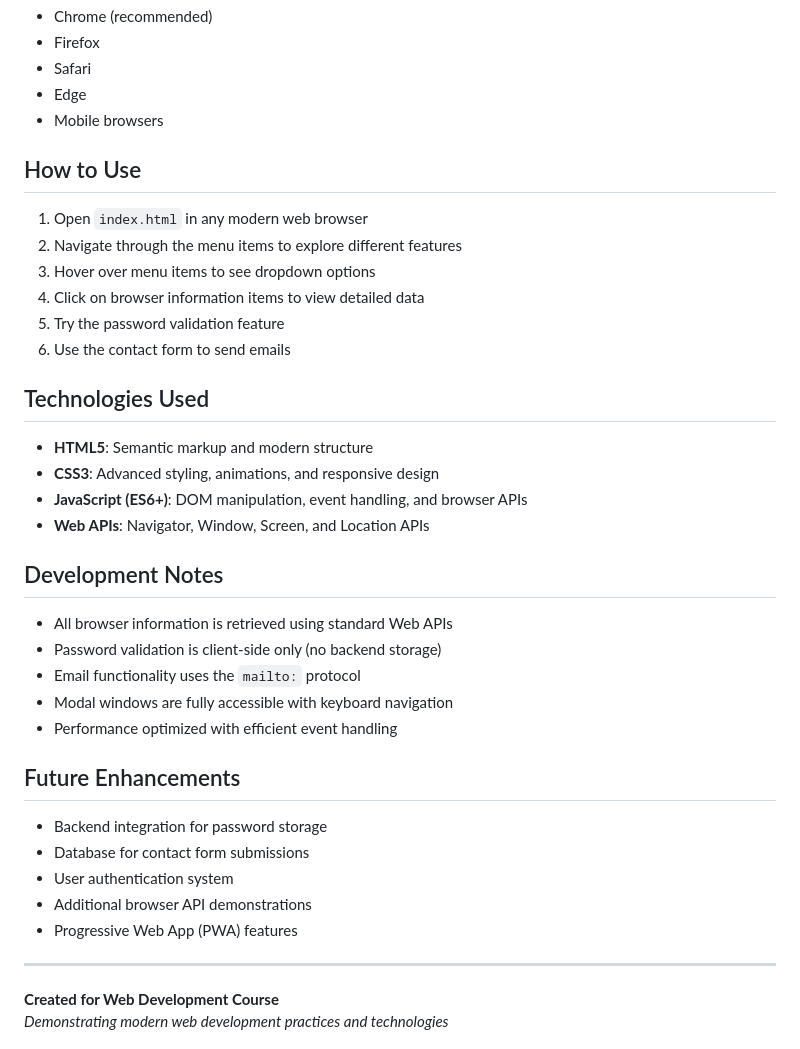
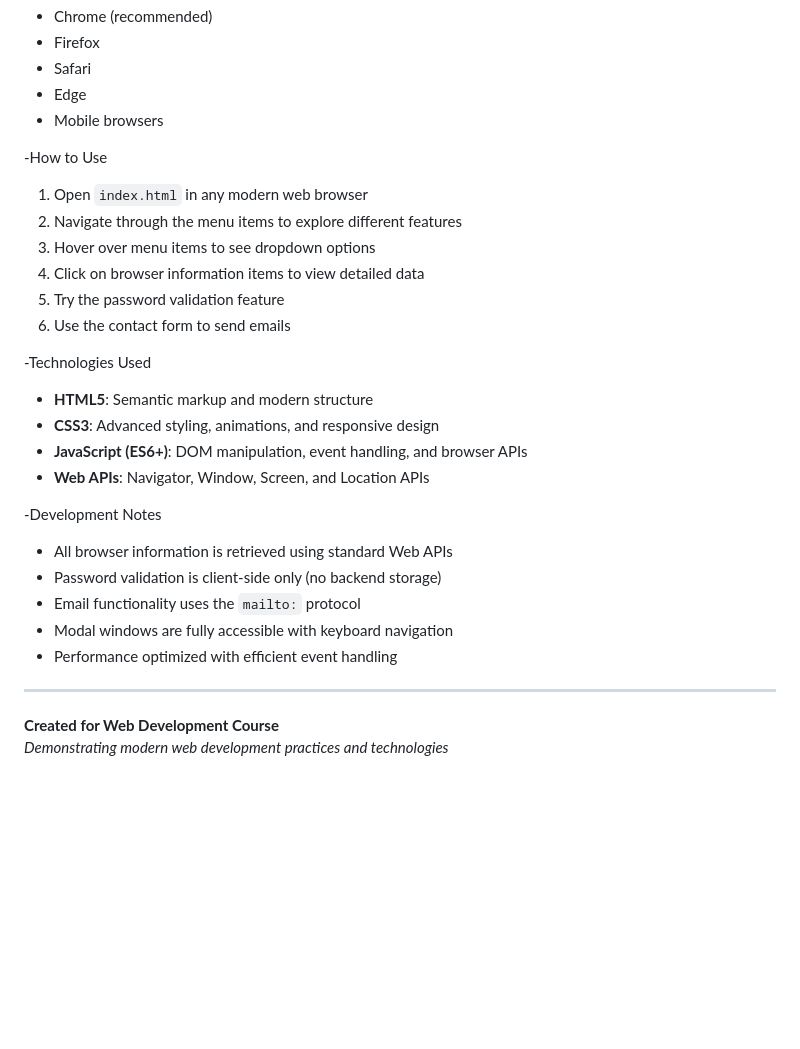
Before and after one commit to dhunganapramod9/csci-355-webpage, a Markdown page: README.md, the part around one of its changes. Rendered like a GitHub page; blank space fills up the shorter version.

```diff
--- a/README.md
+++ b/README.md
@@ -75,7 +77,7 @@ website/
 - Edge
 - Mobile browsers
 
-## How to Use
+-How to Use
 
 1. Open `index.html` in any modern web browser
 2. Navigate through the menu items to explore different features
@@ -84,14 +86,14 @@ website/
 5. Try the password validation feature
 6. Use the contact form to send emails
 
-## Technologies Used
+-Technologies Used
 
 - **HTML5**: Semantic markup and modern structure
 - **CSS3**: Advanced styling, animations, and responsive design
 - **JavaScript (ES6+)**: DOM manipulation, event handling, and browser APIs
 - **Web APIs**: Navigator, Window, Screen, and Location APIs
 
-## Development Notes
+-Development Notes
 
 - All browser information is retrieved using standard Web APIs
 - Password validation is client-side only (no backend storage)
@@ -99,13 +101,6 @@ website/
 - Modal windows are fully accessible with keyboard navigation
 - Performance optimized with efficient event handling
 
-## Future Enhancements
-
-- Backend integration for password storage
-- Database for contact form submissions
-- User authentication system
-- Additional browser API demonstrations
-- Progressive Web App (PWA) features
 
 ---
 
```
Also changed, not shown: other parts of README.md (+14 -12 lines).
